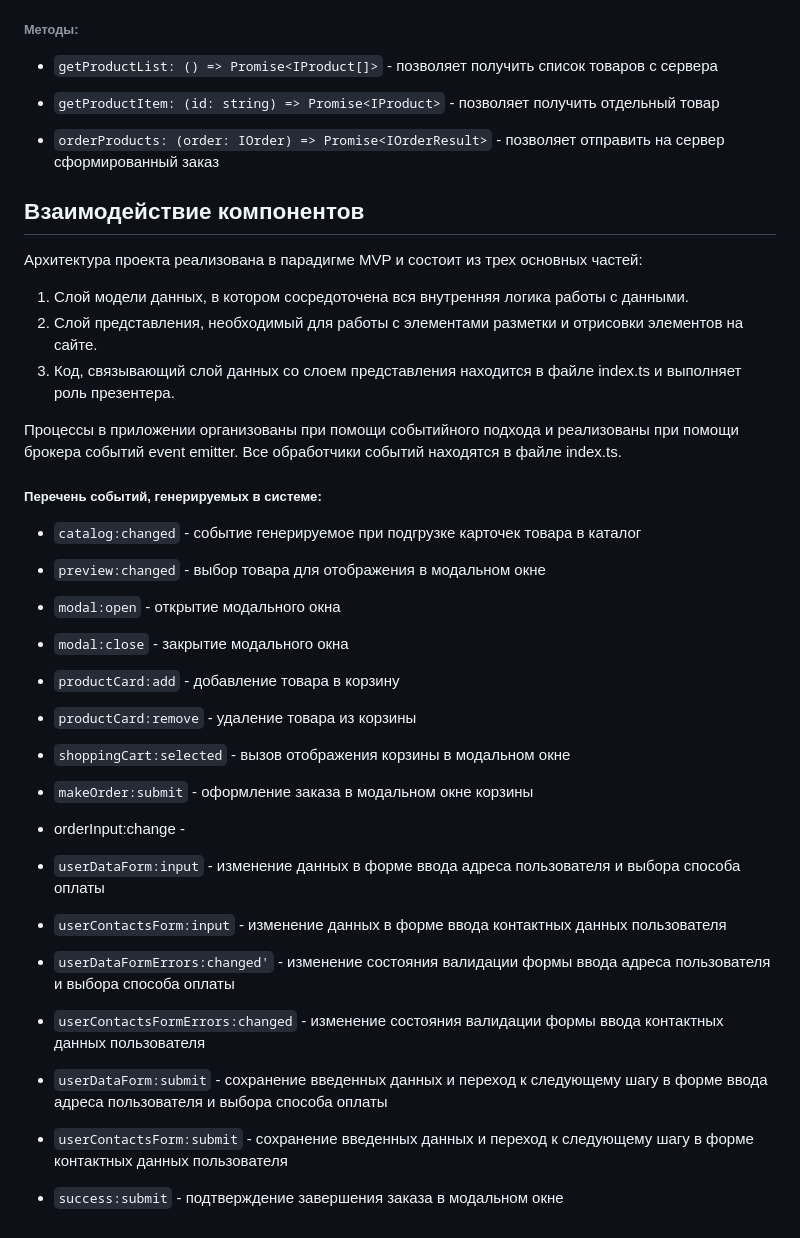
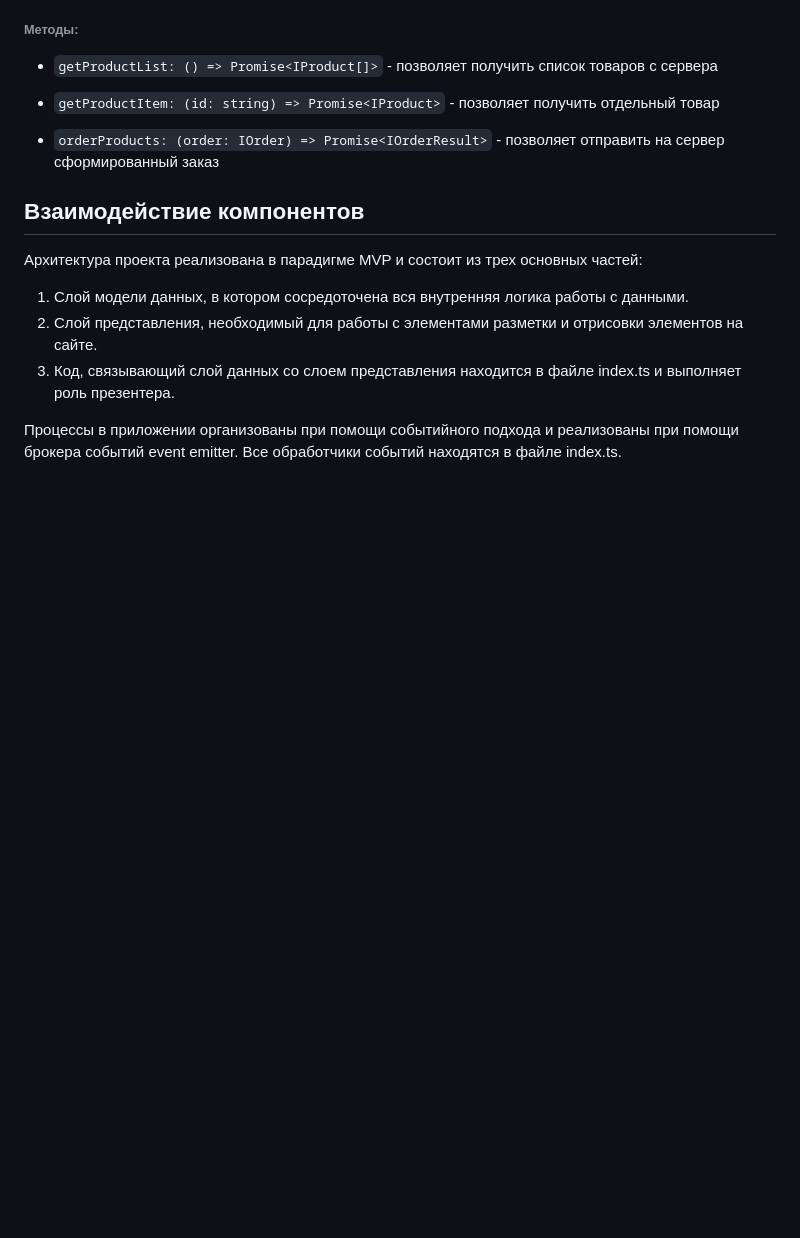
Before and after one commit to webbOrista/web-larek, a Markdown page: README.md, the part around the change. GitHub-like rendering; blank space fills up the shorter version.

Commit message:
documentation_changed

```diff
--- a/README.md
+++ b/README.md
@@ -313,23 +313,3 @@ close: HTMLButtonElement - кнопка завершения заказа???????
 3. Код, связывающий слой данных со слоем представления находится в файле index.ts и выполняет роль презентера.
 
 Процессы в приложении организованы при помощи событийного подхода и реализованы при помощи брокера событий event emitter. Все обработчики событий находятся в файле index.ts.
-
-##### Перечень событий, генерируемых в системе:
-
-- `catalog:changed` - событие генерируемое при подгрузке карточек товара в каталог
-- `preview:changed` - выбор товара для отображения в модальном окне
-- `modal:open` - открытие модального окна
-- `modal:close` - закрытие модального окна
-- `productCard:add` - добавление товара в корзину
-- `productCard:remove` - удаление товара из корзины
-- `shoppingCart:selected` - вызов отображения корзины в модальном окне
-- `makeOrder:submit` - оформление заказа в модальном окне корзины
-- orderInput:change -
-- `userDataForm:input` - изменение данных в форме ввода адреса пользователя и выбора способа оплаты
-- `userContactsForm:input` - изменение данных в форме ввода контактных данных пользователя
-- `userDataFormErrors:changed'` - изменение состояния валидации формы ввода адреса пользователя и выбора способа оплаты
-- `userContactsFormErrors:changed` - изменение состояния валидации формы ввода контактных данных пользователя
-- `userDataForm:submit` -  сохранение введенных данных и переход к следующему шагу в форме ввода адреса пользователя и выбора способа оплаты
-- `userContactsForm:submit` - сохранение введенных данных и переход к следующему шагу в форме контактных данных пользователя
-
-- `success:submit` - подтверждение завершения заказа в модальном окне
```
